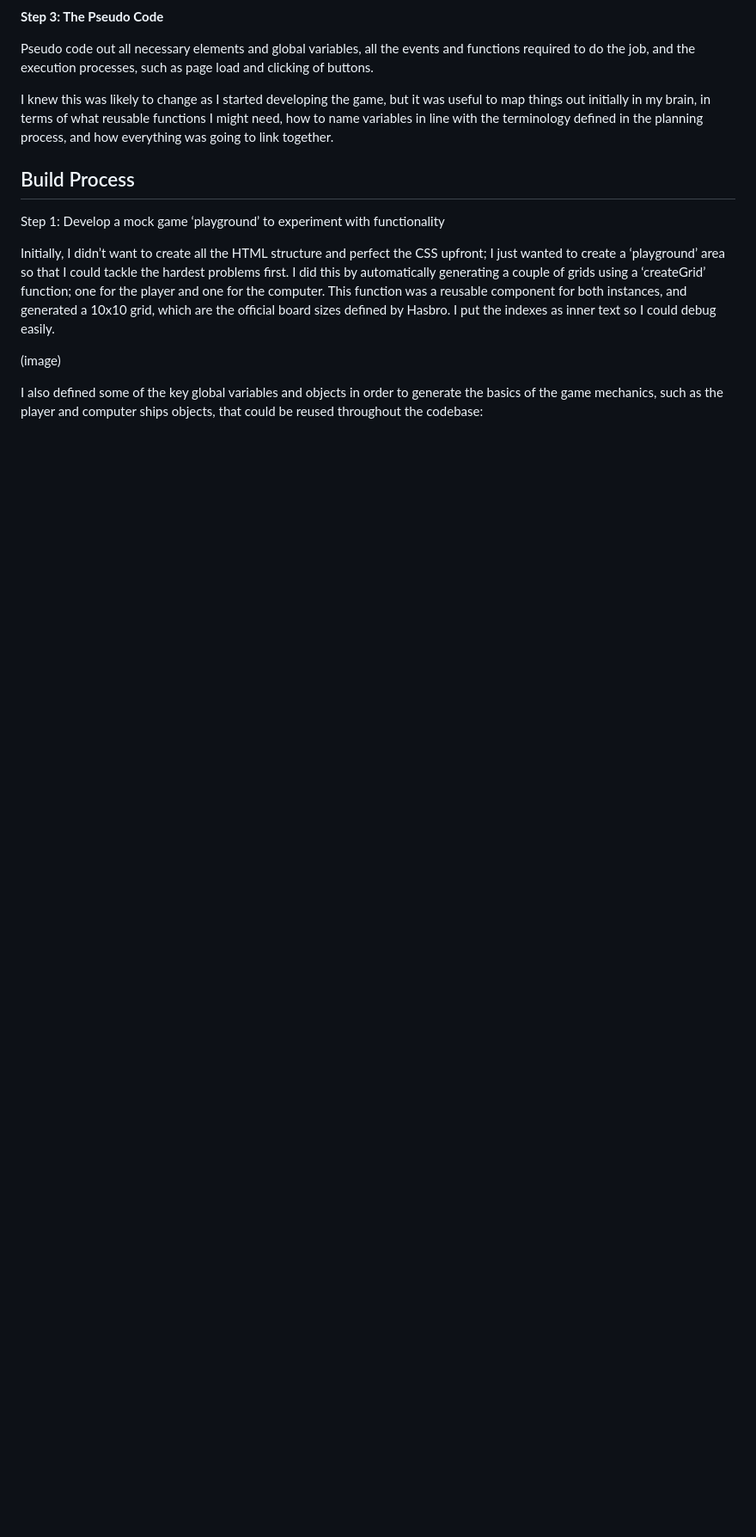
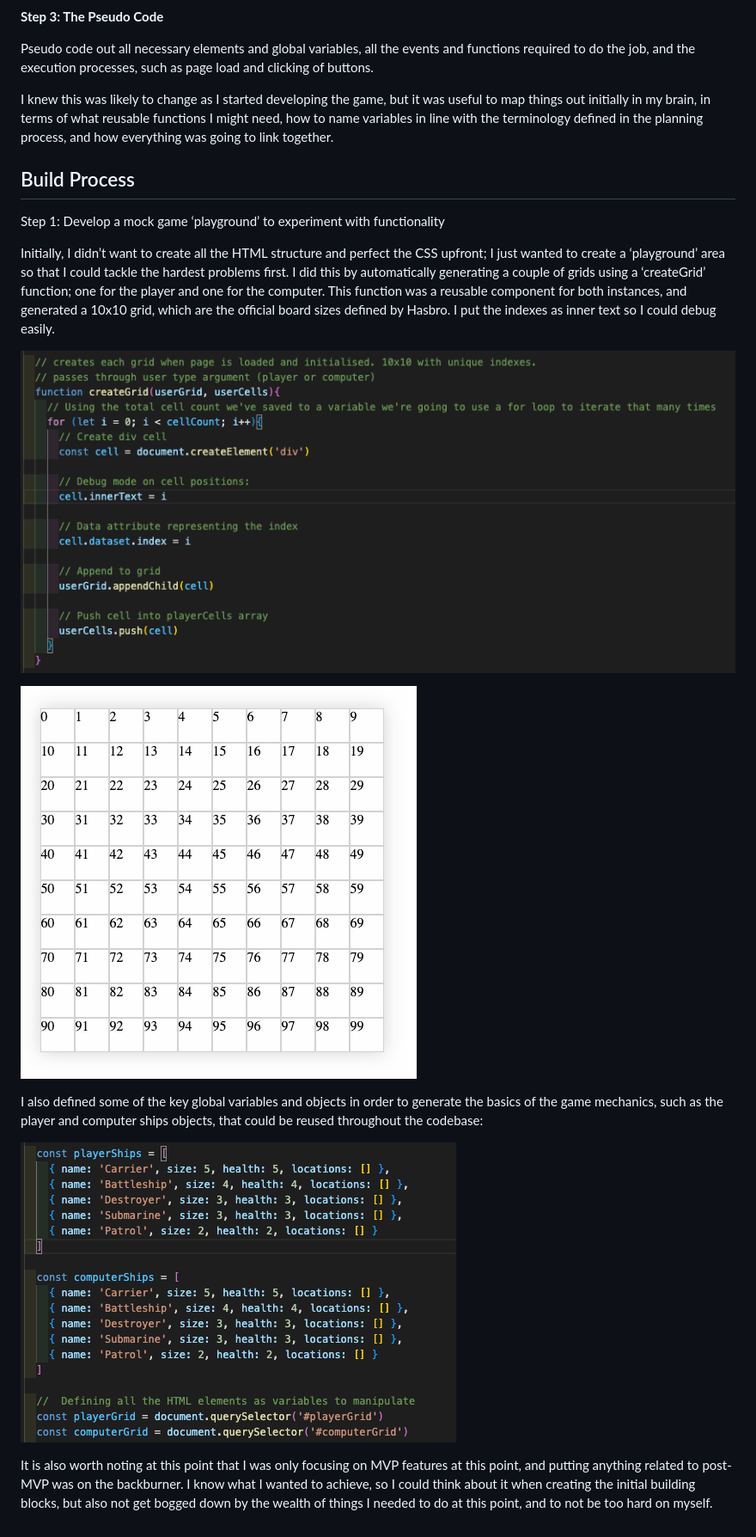
Before and after one commit to james-gulland/battleships, a Markdown page: README.md, the part around the change printed below. Shown: that part at 86% size. GitHub-like rendering; blank space fills up the shorter version.

```diff
--- a/README.md
+++ b/README.md
@@ -59,6 +58,12 @@ Step 1: Develop a mock game ‘playground’ to experiment with functionality
 
 Initially, I didn’t want to create all the HTML structure and perfect the CSS upfront; I just wanted to create a ‘playground’ area so that I could tackle the hardest problems first.  I did this by automatically generating a couple of grids using a ‘createGrid’ function; one for the player and one for the computer.  This function was a reusable component for both instances, and generated a 10x10 grid, which are the official board sizes defined by Hasbro.  I put the indexes as inner text so I could debug easily.
 
-(image)
+![My Image](assets/image15.png)
+
+![My Image](assets/image8.png)
 
 I also defined some of the key global variables and objects in order to generate the basics of the game mechanics, such as the player and computer ships objects, that could be reused throughout the codebase:
+
+![My Image](assets/image9.png)
+
+It is also worth noting at this point that I was only focusing on MVP features at this point, and putting anything related to post-MVP was on the backburner.  I know what I wanted to achieve, so I could think about it when creating the initial building blocks, but also not get bogged down by the wealth of things I needed to do at this point, and to not be too hard on myself.
```
Also changed, not shown: other parts of README.md (+2 -3 lines).
